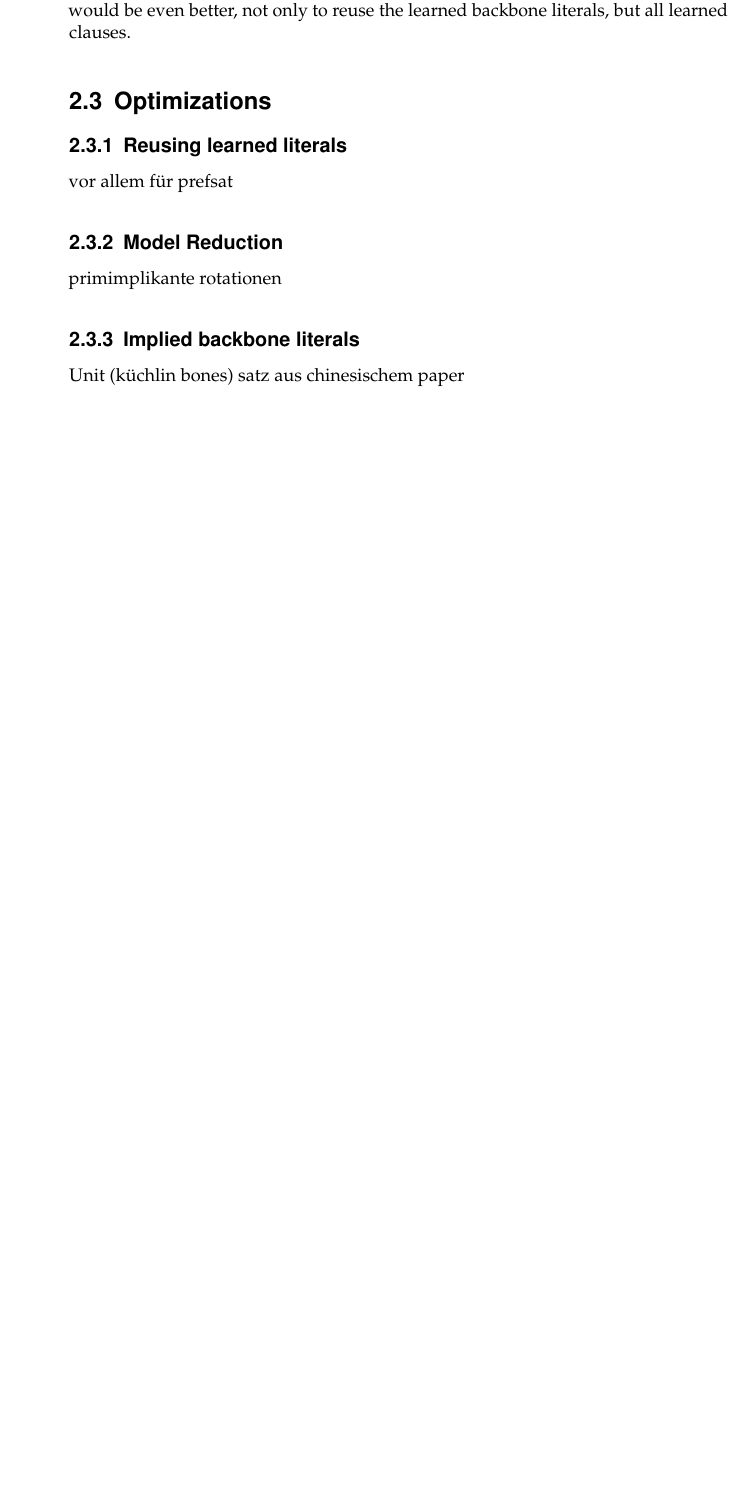
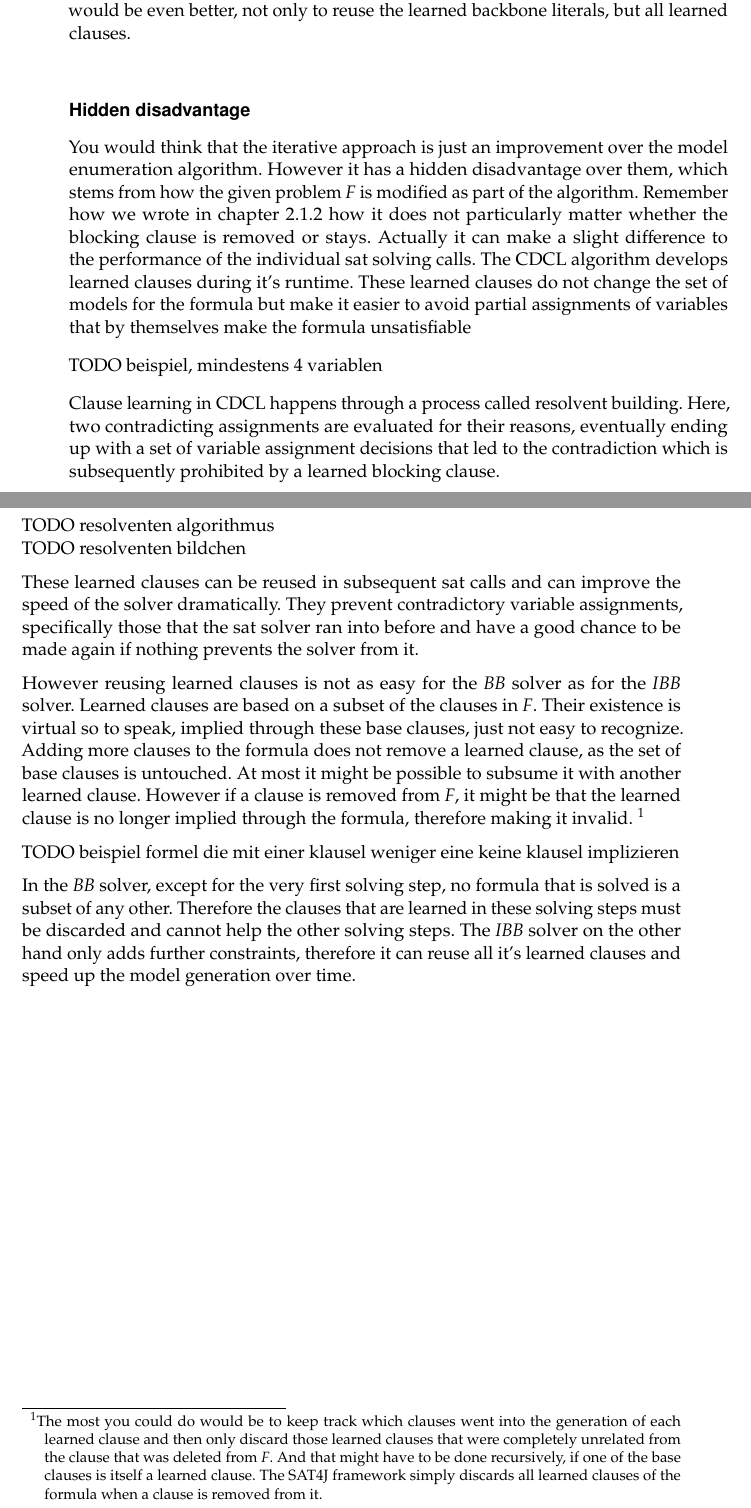
Before and after one commit to apothecarius/masterthesis, a LaTeX thesis (thesis.tex, which reads base_algorithms.tex, optimizations.tex): part of page 18 of 19 before the commit and two parts of pages 18 and 19 of 23 after it, the two joined at a grey line, cut so that both start at the same text, the shorter picture padded with empty space. Compiled offline with pdfLaTeX.

Commit message:
descibred hidden disadvantage in BB solver

```diff
--- a/base_algorithms.tex
+++ b/base_algorithms.tex
@@ -177,3 +177,25 @@ $\Return \; \nu_r$\;
 Note that both possible results of the call to the sat solver are converted to useful information. In the else branch, the formula together with the blocked literal $l$ was still solvable. In this case $\nu$ is still a valid model for $F$, so we can search through it to look for more variables that don't need to be checked. Note that here $\nu$ must contain $\neg l$, as it was enforced.
 
 In the other case, we identified $l$ as a backbone literal. In that case it will be added to the returned set, removed from the set of literals to test and, lastly, added to the problem $F$, which increases performance in subsequent solving steps. However it would be even better, not only to reuse the learned backbone literals, but all learned clauses.
+
+\subsubsection{Hidden disadvantage}
+
+You would think that the iterative approach is just an improvement over the model enumeration algorithm. However it has a hidden disadvantage over them, which stems from how the given problem $F$ is modified as part of the algorithm. Remember how we wrote in chapter 2.1.2 how it does not particularly matter whether the blocking clause is removed or stays. Actually it can make a slight difference to the performance of the individual sat solving calls. The CDCL algorithm develops learned clauses during it's runtime. These learned clauses do not change the set of models for the formula but make it easier to avoid partial assignments of variables that by themselves make the formula unsatisfiable
+
+TODO beispiel, mindestens 4 variablen
+
+Clause learning in CDCL happens through a process called resolvent building. Here, two contradicting assignments are evaluated for their reasons, eventually ending up with a set of variable assignment decisions that led to the contradiction which is subsequently prohibited by a learned blocking clause.
+
+TODO resolventen algorithmus \newline
+TODO resolventen bildchen
+
+These learned clauses can be reused in subsequent sat calls and can improve the speed of the solver dramatically. They prevent contradictory variable assignments, specifically those that the sat solver ran into before and have a good chance to be made again if nothing prevents the solver from it.
+
+However reusing learned clauses is not as easy for the $BB$ solver as for the $IBB$ solver. Learned clauses are based on a subset of the clauses in $F$. Their existence is virtual so to speak, implied through these base clauses, just not easy to recognize. Adding more clauses to the formula does not remove a learned clause, as the set of base clauses is untouched. At most it might be possible to subsume it with another learned clause. However if a clause is removed from $F$, it might be that the learned clause is no longer implied through the formula, therefore making it invalid.
+\footnote{
+The most you could do would be to keep track which clauses went into the generation of each learned clause and then only discard those learned clauses that were completely unrelated from the clause that was deleted from $F$. And that might have to be done recursively, if one of the base clauses is itself a learned clause. The SAT4J framework simply discards all learned clauses of the formula when a clause is removed from it.}
+
+TODO beispiel formel die mit einer klausel weniger eine keine klausel implizieren
+
+
+In the $BB$ solver, except for the very first solving step, no formula that is solved is a subset of any other. Therefore the clauses that are learned in these solving steps must be discarded and cannot help the other solving steps. The $IBB$ solver on the other hand only adds further constraints, therefore it can reuse all it's learned clauses and speed up the model generation over time.
--- a/optimizations.tex
+++ b/optimizations.tex
@@ -1,9 +0,0 @@
-\section{Optimizations}
-\subsection{Reusing learned literals}
-	vor allem für prefsat
-\subsection{Model Reduction}
-	primimplikante
-	rotationen
-\subsection{Implied backbone literals}
-	Unit (küchlin bones)
-	satz aus chinesischem paper
```
Also changed, not shown: disambiguation.tex (+2 -0 lines), thesis.pdf (deleted), base_algorithms.tex (2 more changed lines), optimizations.tex (21 more changed lines).
